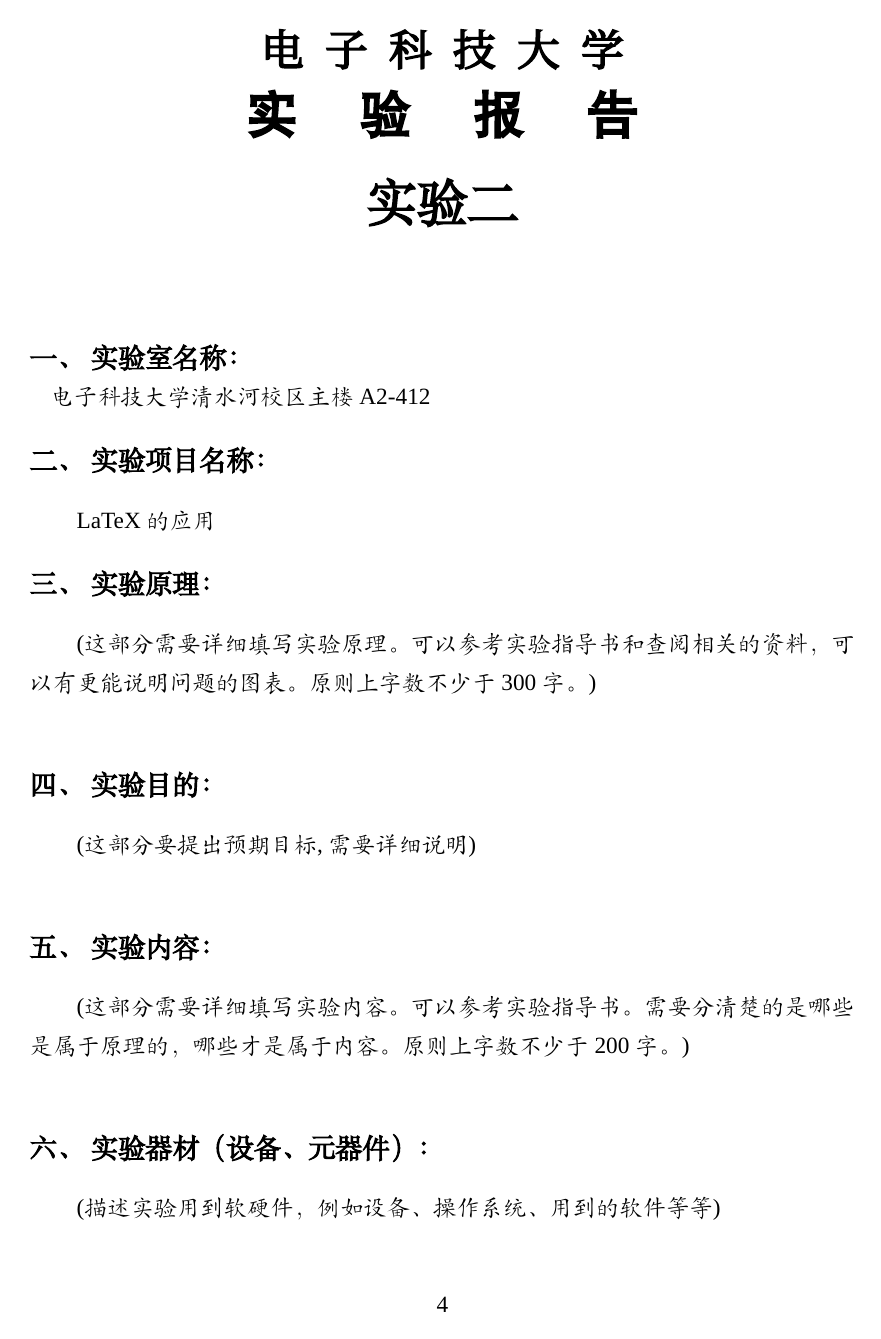
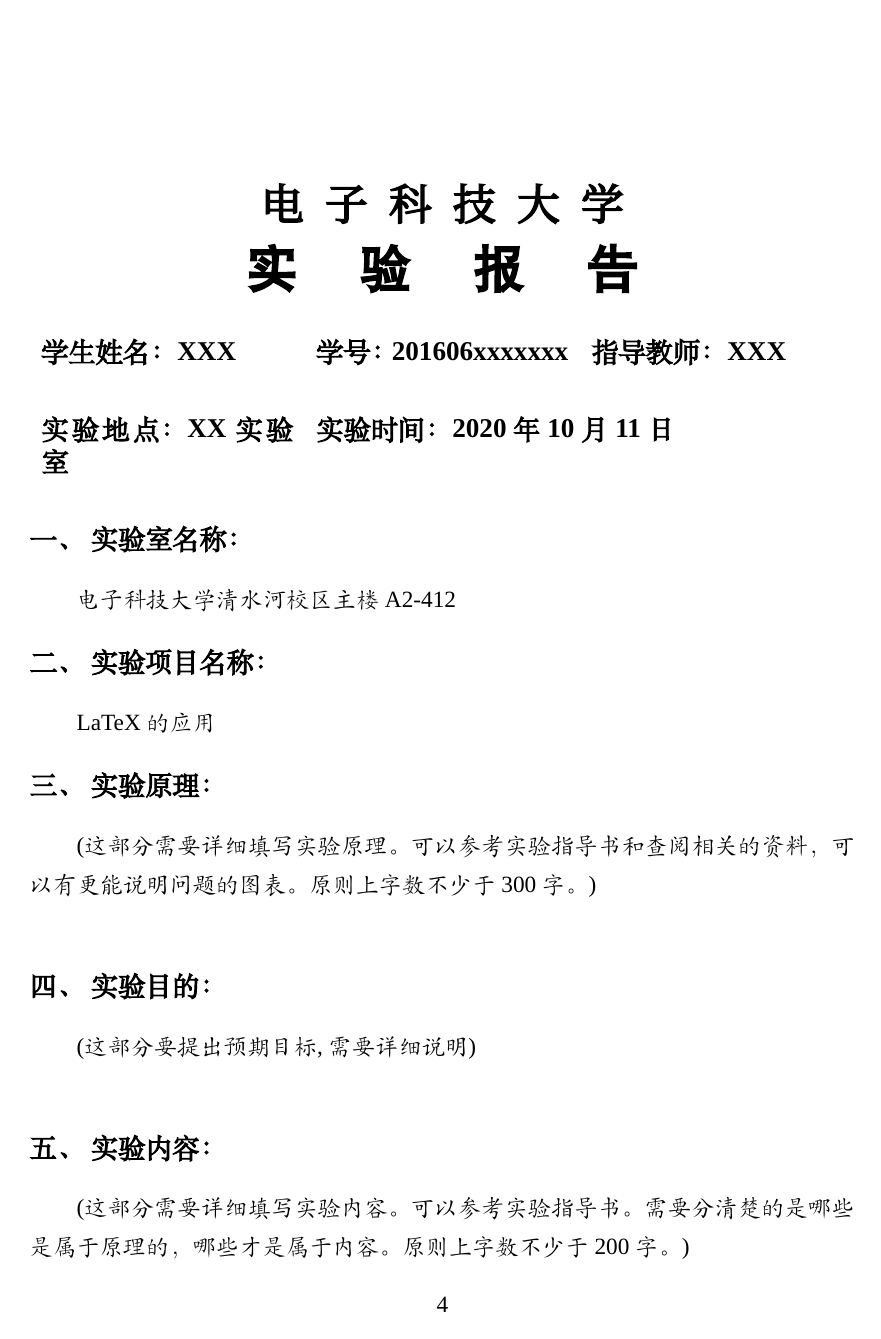
Before and after one commit to lyh543/UESTC_LaTeX_Template, a LaTeX document (Lab_Report/main.tex, which reads Lab_Report/macros.tex): page 5 of 9. Compiled offline with XeLaTeX; a missing font is replaced by an installed copy or a similar font.

Commit message:
更新 “学生姓名-学号-指导老师-实验地点-实验时间” 式的实验报告标题

```diff
--- a/Lab_Report/macros.tex
+++ b/Lab_Report/macros.tex
@@ -19,6 +19,8 @@
 \usepackage{enumitem}           %调整列举环境
 \usepackage{url}
 \usepackage{fontspec,xunicode}
+\usepackage{tabularx}            % 增强表格
+\usepackage{multirow}            % 多行、多列
 \defaultfontfeatures{Mapping=tex-text} %如果没有它，会有一些 tex 特殊字符无法正常使用，比如连字符。
 \usepackage[explicit]{titlesec}
 \usepackage[breaklinks,colorlinks,linkcolor=black,citecolor=black,urlcolor=black]{hyperref} % 生成 PDF 书签
@@ -178,8 +180,9 @@
 %%%%%%%%%%%%%%%%%%%%%%%%%%%%%%%%%%%%%%%%%%%%%%%%%%%%%%%%%%%%%%%%
 % 设置 \part
 %%%%%%%%%%%%%%%%%%%%%%%%%%%%%%%%%%%%%%%%%%%%%%%%%%%%%%%%%%%%%%%%
-\titleformat{\part}[drop]{}{}{0pt}{}
-\titlespacing*{\part}{0pt}{0pt}{0pt}   % 在正文中隐藏 part
+
+\titleformat{\part}[display]{}{}{0pt}{}
+%\titlespacing*{\part}{0pt}{0pt}{0pt}   % 在正文中隐藏 part
 \makeatletter
 \@addtoreset{section}{part} % 使 section 在 part 后重新标号
 \makeatother
@@ -266 +269,2 @@
     \newpage
+    \part{}
@@ -276,3 +277,14 @@
         \centerline{\yihao{\song{\bfseries #1}}}
+    }{
+        \noindent
+         \begin{tabularx}{\textwidth}{XXX}
+             \Large\bfseries\song\zihao{4}学生姓名：{\@author} &
+             \Large\bfseries\song\zihao{4}学 号：{\report@studentid} &
+             \Large\bfseries\song\zihao{4}指导教师：{\report@teacher} \\
+             \\
+             \Large\bfseries\song\zihao{4}实验地点：{#2} &
+             \multicolumn{2}{l}{\Large\bfseries\song\zihao{4}实验时间：{#3}}
+         \end{tabularx}
     }
 }
+\makeatother
--- a/Lab_Report/main.tex
+++ b/Lab_Report/main.tex
@@ -96,7 +97,8 @@ LaTeX 的应用
 \end{tabular}
 \end{flushright}
 
-\chapter{实验二}
+%\chapter{实验二}{}{}                                    % 用于单次实验报告开头的 “实验X”
+\chapter{实验二}{XX实验室}{2020 年 10 月 11 日}           % 实验信息
 
 \section{实验室名称：}
 电子科技大学清水河校区主楼A2-412
```
Also changed, not shown: Lab_Report/main.pdf, Lab_Report/readme.md, Lab_Report/macros.tex (15 more changed lines), Lab_Report/main.tex (5 more changed lines), 1 other file. Lines whose indentation alone changed are shown as unchanged.
